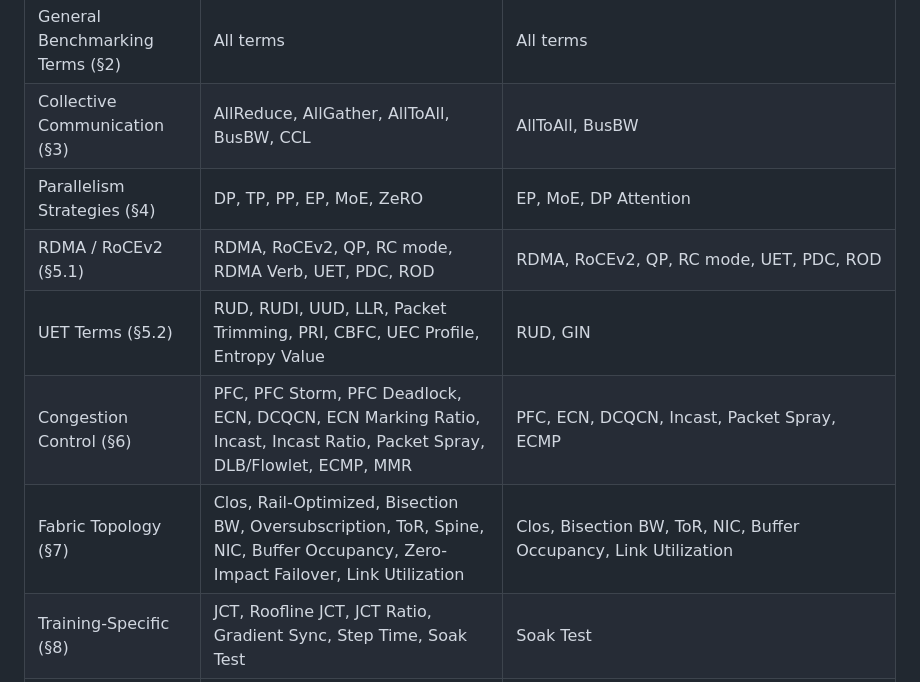
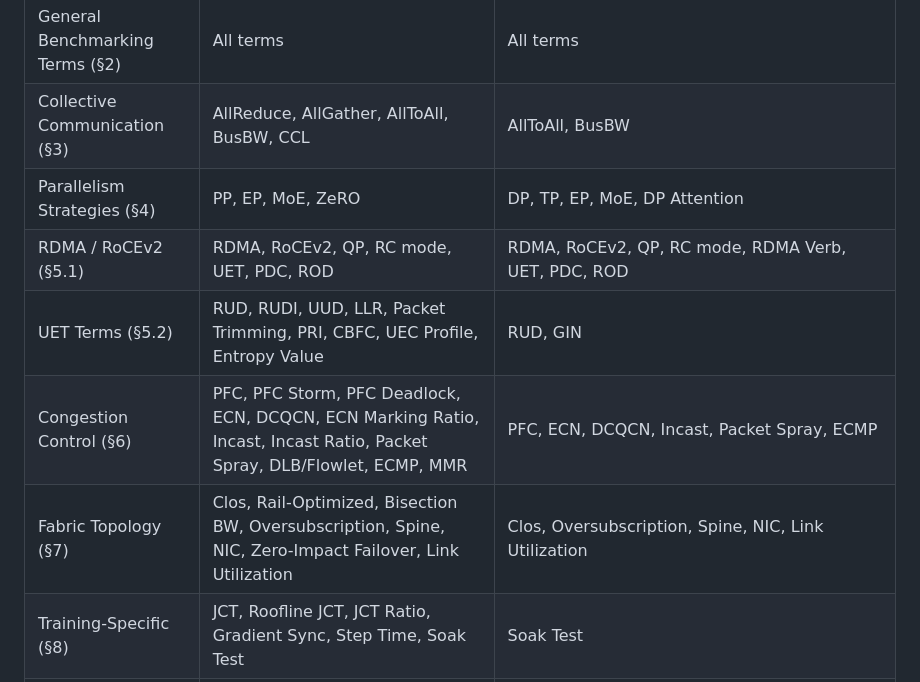
Before and after one commit to fcalabri/bmwg-ai-fabric-terminology, a Markdown page: draft-calabria-bmwg-ai-fabric-terminology.md, the part around the change. Rendered like a GitHub page.

Commit message:
Fix Appendix A cross-reference table against actual companion doc usage
Corrects several cells in the Term Cross-Reference to Companion Documents
table that no longer matched the companion documents: DP/TP are used in
inference-bench (Tensor/Data Parallelism at the prefill/decode layer), not
training-bench; RDMA Verb is used in inference-bench, not training-bench;
ToR and Buffer Occupancy do not appear by that name in either document
(both use "leaf switch" and "Buffer_utilization" respectively); Bisection
BW is training-only; Spine and Oversubscription are used in both.

Reported by Andrew Yourtchenko (F50).

```diff
--- a/draft-calabria-bmwg-ai-fabric-terminology.md
+++ b/draft-calabria-bmwg-ai-fabric-terminology.md
@@ -673,11 +673,11 @@ in each companion methodology document.
 |---|---|---|
 | General Benchmarking Terms (§2) | All terms | All terms |
 | Collective Communication (§3) | AllReduce, AllGather, AllToAll, BusBW, CCL | AllToAll, BusBW |
-| Parallelism Strategies (§4) | DP, TP, PP, EP, MoE, ZeRO | EP, MoE, DP Attention |
-| RDMA / RoCEv2 (§5.1) | RDMA, RoCEv2, QP, RC mode, RDMA Verb, UET, PDC, ROD | RDMA, RoCEv2, QP, RC mode, UET, PDC, ROD |
+| Parallelism Strategies (§4) | PP, EP, MoE, ZeRO | DP, TP, EP, MoE, DP Attention |
+| RDMA / RoCEv2 (§5.1) | RDMA, RoCEv2, QP, RC mode, UET, PDC, ROD | RDMA, RoCEv2, QP, RC mode, RDMA Verb, UET, PDC, ROD |
 | UET Terms (§5.2) | RUD, RUDI, UUD, LLR, Packet Trimming, PRI, CBFC, UEC Profile, Entropy Value | RUD, GIN |
 | Congestion Control (§6) | PFC, PFC Storm, PFC Deadlock, ECN, DCQCN, ECN Marking Ratio, Incast, Incast Ratio, Packet Spray, DLB/Flowlet, ECMP, MMR | PFC, ECN, DCQCN, Incast, Packet Spray, ECMP |
-| Fabric Topology (§7) | Clos, Rail-Optimized, Bisection BW, Oversubscription, ToR, Spine, NIC, Buffer Occupancy, Zero-Impact Failover, Link Utilization | Clos, Bisection BW, ToR, NIC, Buffer Occupancy, Link Utilization |
+| Fabric Topology (§7) | Clos, Rail-Optimized, Bisection BW, Oversubscription, Spine, NIC, Zero-Impact Failover, Link Utilization | Clos, Oversubscription, Spine, NIC, Link Utilization |
 | Training-Specific (§8) | JCT, Roofline JCT, JCT Ratio, Gradient Sync, Step Time, Soak Test | Soak Test |
 | Inference-Specific (§9) | — | TTFT, ITL, TPS, KV Cache, Prefill, Decode, Disaggregated Serving, xPyD, Continuous Batching, Normal/Low-Latency Dispatch, Expert Choice Routing, Top-k with Token Drop, Auxiliary Loss Top-k, T_dispatch, S_KV, SLO |
 | KPI Classification (§10) | Primary KPI (JCT Ratio, BusBW), Secondary KPI, FHI, Goodput, Zero Packet Loss | Primary KPI (TTFT, ITL, TPS), Secondary KPI, FHI, Goodput, Zero Packet Loss |
```
